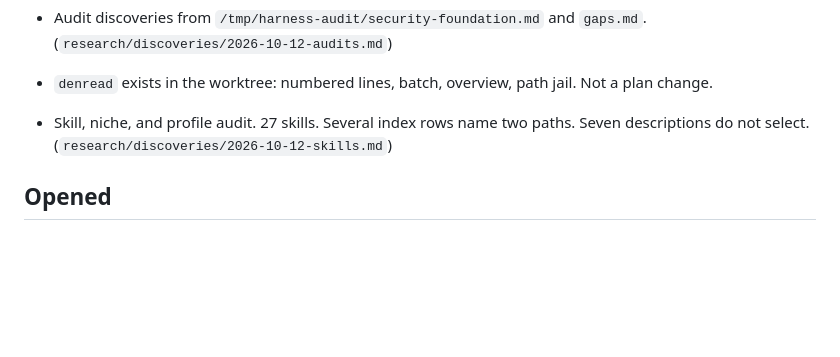
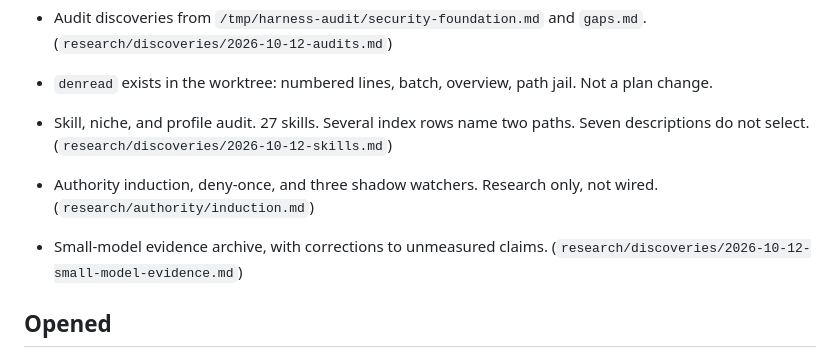
Before and after one commit to tcpsystems/den, a Markdown page: research/changelog/2026-10-12.md, the part around the change. Rendered like a GitHub page; blank space fills up the shorter version.

Commit message:
Record the harness induction, deny-once rule, and shadow watchers.
Research only. The path jail still decides until a watcher beats it on held-out data.

```diff
--- a/research/changelog/2026-10-12.md
+++ b/research/changelog/2026-10-12.md
@@ -19,6 +19,8 @@ Append-only. New entries go at the bottom. This file does not edit `plan/BASE.md
 - `denread` exists in the worktree: numbered lines, batch, overview, path jail. Not a plan change.
 
 - Skill, niche, and profile audit. 27 skills. Several index rows name two paths. Seven descriptions do not select. (`research/discoveries/2026-10-12-skills.md`)
+- Authority induction, deny-once, and three shadow watchers. Research only, not wired. (`research/authority/induction.md`)
+- Small-model evidence archive, with corrections to unmeasured claims. (`research/discoveries/2026-10-12-small-model-evidence.md`)
 
 ## Opened
 
```
Also changed, not shown: research/authority/induction.md (added, +41 -0 lines), research/discoveries/2026-10-12-small-model-evidence.md (added, +112 -0 lines).
